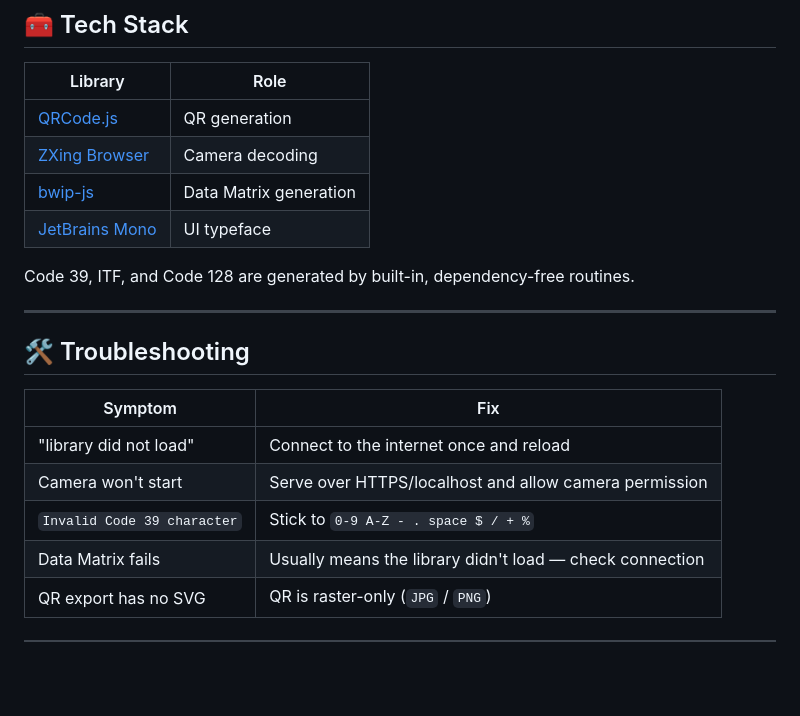
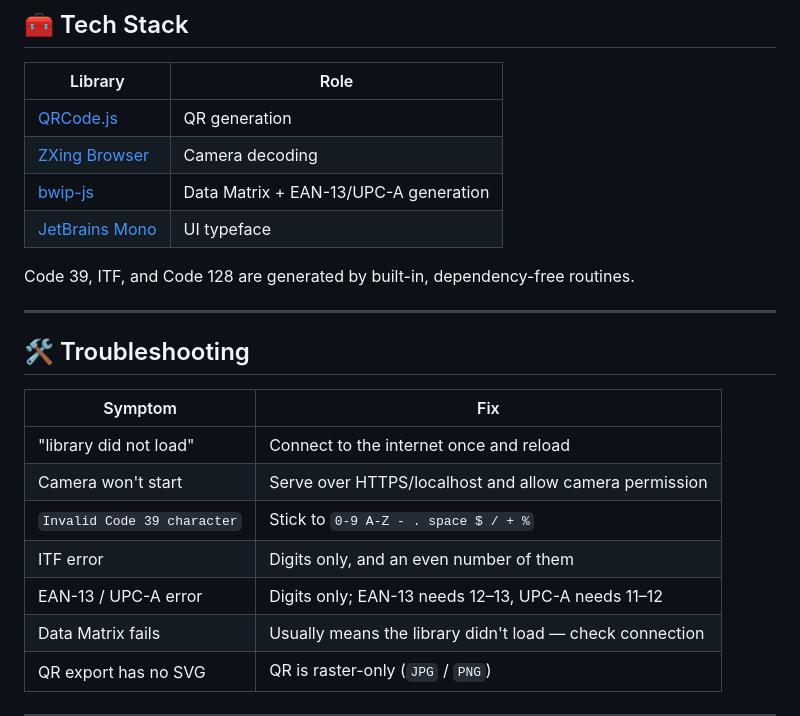
Before and after one commit to martintimmer/barcode-studio, a Markdown page: README.md, the part around one of its changes. Rendered like a GitHub page; blank space fills up the shorter version.

```diff
--- a/README.md
+++ b/README.md
@@ -103,7 +109,7 @@ Toggle **dark ⇄ light** with the button in the top-right corner. It shows the
 | --- | --- |
 | [QRCode.js](https://cdnjs.cloudflare.com/ajax/libs/qrcodejs/1.0.0/qrcode.min.js) | QR generation |
 | [ZXing Browser](https://unpkg.com/@zxing/browser@0.1.5/umd/zxing-browser.min.js) | Camera decoding |
-| [bwip-js](https://unpkg.com/bwip-js@4.6.0/) | Data Matrix generation |
+| [bwip-js](https://unpkg.com/bwip-js@4.6.0/) | Data Matrix + EAN-13/UPC-A generation |
 | [JetBrains Mono](https://fonts.google.com/specimen/JetBrains+Mono) | UI typeface |
 
 Code 39, ITF, and Code 128 are generated by built-in, dependency-free routines.
@@ -117,6 +123,8 @@ Code 39, ITF, and Code 128 are generated by built-in, dependency-free routines.
 | "library did not load" | Connect to the internet once and reload |
 | Camera won't start | Serve over HTTPS/localhost and allow camera permission |
 | `Invalid Code 39 character` | Stick to `0-9 A-Z - . space $ / + %` |
+| ITF error | Digits only, and an even number of them |
+| EAN-13 / UPC-A error | Digits only; EAN-13 needs 12–13, UPC-A needs 11–12 |
 | Data Matrix fails | Usually means the library didn't load — check connection |
 | QR export has no SVG | QR is raster-only (`JPG` / `PNG`) |
 
```
Also changed, not shown: other parts of README.md (+34 -20 lines).
